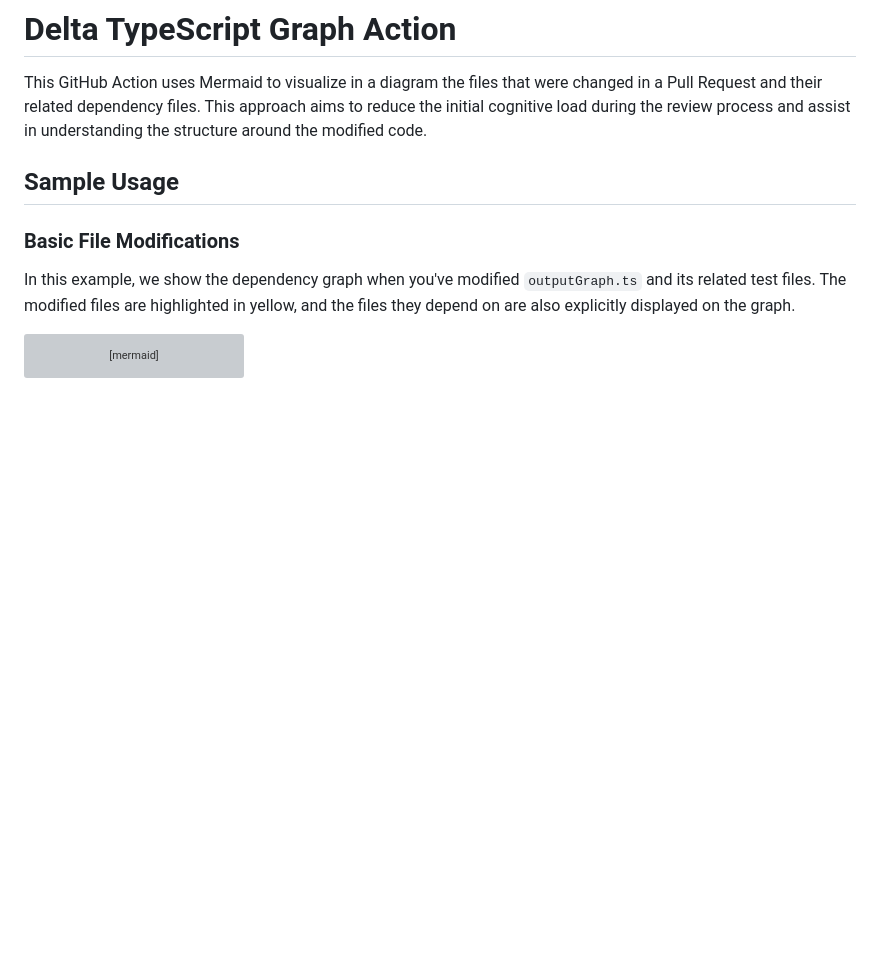
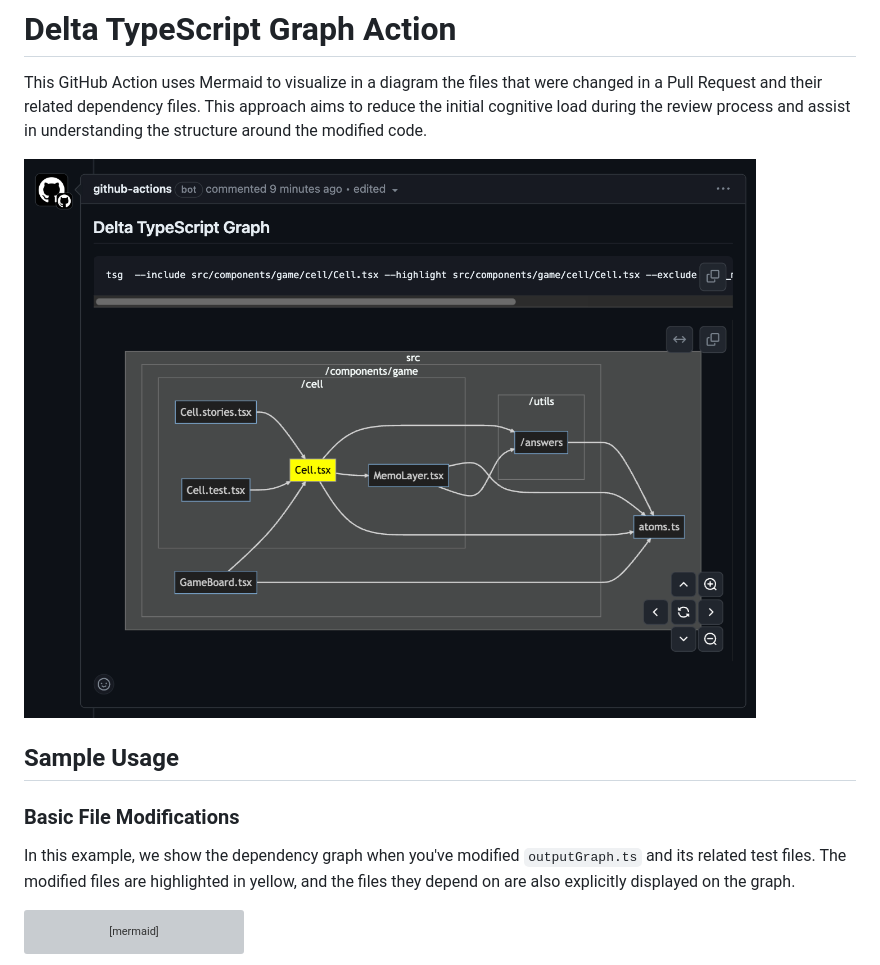
Before and after one commit to ysk8hori/delta-typescript-graph-action, a Markdown page: README.md, the part around the change. GitHub-like rendering; pictures changed too: img/top-sample.png (added); blank space fills up the shorter version; grey boxes are pictures that could not be loaded.

Commit message:
PRのコメントのキャプチャを追加

```diff
--- a/README.md
+++ b/README.md
@@ -1,6 +1,8 @@
 # Delta TypeScript Graph Action
 
 This GitHub Action uses Mermaid to visualize in a diagram the files that were changed in a Pull Request and their related dependency files. This approach aims to reduce the initial cognitive load during the review process and assist in understanding the structure around the modified code.
+
+![sample](img/top-sample.png)
 
 ## Sample Usage
 
```
